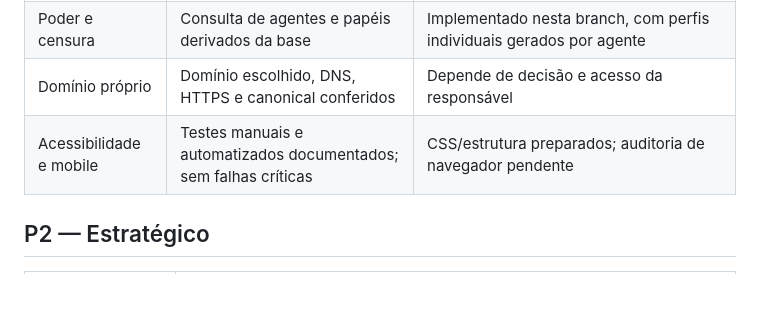
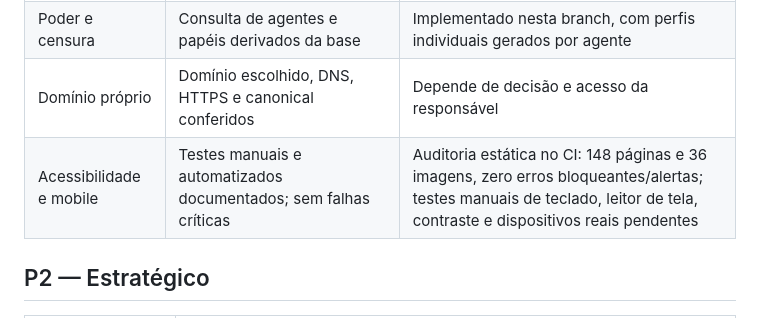
Before and after one commit to natalyxxnunes-stack/estante-livre, a Markdown page: docs/plano-de-implementacao-2026.md, the part around the change. Rendered like a GitHub page; blank space fills up the shorter version.

Commit message:
Atualiza status dos testes estáticos de acessibilidade

```diff
--- a/docs/plano-de-implementacao-2026.md
+++ b/docs/plano-de-implementacao-2026.md
@@ -24,7 +24,7 @@
 | Análises automatizadas | Números e tabelas derivados de CASOS, ATOS, AGENTES e PAPEIS | Implementação nesta branch |
 | Poder e censura | Consulta de agentes e papéis derivados da base | Implementado nesta branch, com perfis individuais gerados por agente |
 | Domínio próprio | Domínio escolhido, DNS, HTTPS e canonical conferidos | Depende de decisão e acesso da responsável |
-| Acessibilidade e mobile | Testes manuais e automatizados documentados; sem falhas críticas | CSS/estrutura preparados; auditoria de navegador pendente |
+| Acessibilidade e mobile | Testes manuais e automatizados documentados; sem falhas críticas | Auditoria estática no CI: 148 páginas e 36 imagens, zero erros bloqueantes/alertas; testes manuais de teclado, leitor de tela, contraste e dispositivos reais pendentes |
 
 ## P2 — Estratégico
 
```
